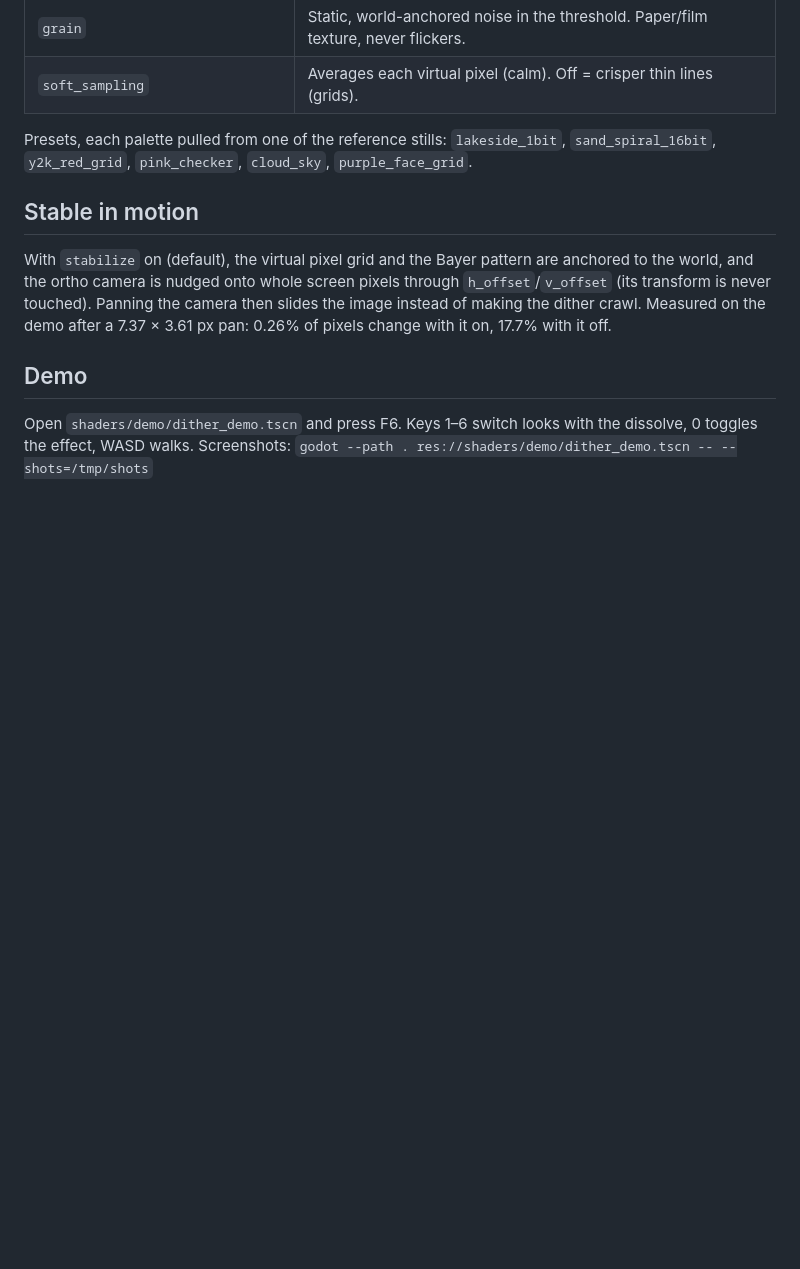
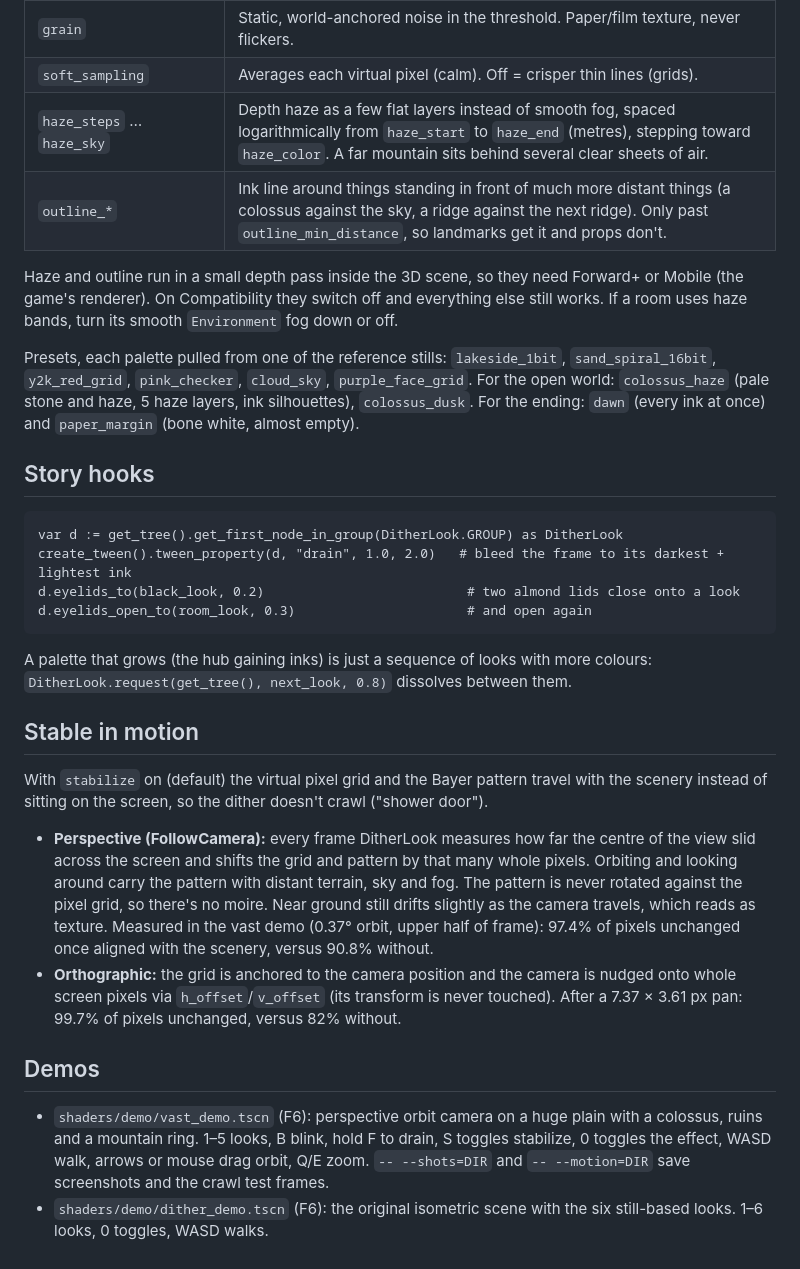
Before and after one commit to djmabrook/Nixon_game, a Markdown page: shaders/README.md, the part around one of its changes. Drawn GitHub-style; blank space fills up the shorter version.

Commit message:
Document perspective support, depth haze, outlines and story hooks
Co-Authored-By: Claude Opus 5.5 <noreply@anthropic.com>
Claude-Session: https://claude.ai/code/session_012kYhaKJj5Qb6zSk5nkaQxu

````diff
--- a/shaders/README.md
+++ b/shaders/README.md
@@ -41,20 +43,50 @@ Duplicate a preset in `presets/` (or New Resource → `DitherLookSettings`) into
 | `contrast` / `brightness` / `saturation` | Grade before the palette is applied. |
 | `grain` | Static, world-anchored noise in the threshold. Paper/film texture, never flickers. |
 | `soft_sampling` | Averages each virtual pixel (calm). Off = crisper thin lines (grids). |
+| `haze_steps` … `haze_sky` | Depth haze as a few flat layers instead of smooth fog, spaced logarithmically from `haze_start` to `haze_end` (metres), stepping toward `haze_color`. A far mountain sits behind several clear sheets of air. |
+| `outline_*` | Ink line around things standing in front of much more distant things (a colossus against the sky, a ridge against the next ridge). Only past `outline_min_distance`, so landmarks get it and props don't. |
+
+Haze and outline run in a small depth pass inside the 3D scene, so they need Forward+ or Mobile
+(the game's renderer). On Compatibility they switch off and everything else still works.
+If a room uses haze bands, turn its smooth `Environment` fog down or off.
 
 Presets, each palette pulled from one of the reference stills:
 `lakeside_1bit`, `sand_spiral_16bit`, `y2k_red_grid`, `pink_checker`, `cloud_sky`, `purple_face_grid`.
+For the open world: `colossus_haze` (pale stone and haze, 5 haze layers, ink silhouettes),
+`colossus_dusk`. For the ending: `dawn` (every ink at once) and `paper_margin` (bone white, almost empty).
+
+## Story hooks
+
+```gdscript
+var d := get_tree().get_first_node_in_group(DitherLook.GROUP) as DitherLook
+create_tween().tween_property(d, "drain", 1.0, 2.0)   # bleed the frame to its darkest + lightest ink
+d.eyelids_to(black_look, 0.2)                          # two almond lids close onto a look
+d.eyelids_open_to(room_look, 0.3)                      # and open again
+```
+
+A palette that grows (the hub gaining inks) is just a sequence of looks with more colours:
+`DitherLook.request(get_tree(), next_look, 0.8)` dissolves between them.
 
 ## Stable in motion
 
-With `stabilize` on (default), the virtual pixel grid and the Bayer pattern are anchored to the
-world, and the ortho camera is nudged onto whole screen pixels through `h_offset`/`v_offset`
-(its transform is never touched). Panning the camera then slides the image instead of making
-the dither crawl. Measured on the demo after a 7.37 × 3.61 px pan: 0.26% of pixels change
-with it on, 17.7% with it off.
+With `stabilize` on (default) the virtual pixel grid and the Bayer pattern travel with the
+scenery instead of sitting on the screen, so the dither doesn't crawl ("shower door").
 
-## Demo
+- **Perspective (FollowCamera):** every frame DitherLook measures how far the centre of the view
+  slid across the screen and shifts the grid and pattern by that many whole pixels. Orbiting and
+  looking around carry the pattern with distant terrain, sky and fog. The pattern is never rotated
+  against the pixel grid, so there's no moire. Near ground still drifts slightly as the camera
+  travels, which reads as texture. Measured in the vast demo (0.37° orbit, upper half of frame):
+  97.4% of pixels unchanged once aligned with the scenery, versus 90.8% without.
+- **Orthographic:** the grid is anchored to the camera position and the camera is nudged onto
+  whole screen pixels via `h_offset`/`v_offset` (its transform is never touched). After a
+  7.37 × 3.61 px pan: 99.7% of pixels unchanged, versus 82% without.
 
-Open `shaders/demo/dither_demo.tscn` and press F6. Keys 1–6 switch looks with the dissolve,
-0 toggles the effect, WASD walks. Screenshots:
-`godot --path . res://shaders/demo/dither_demo.tscn -- --shots=/tmp/shots`
+## Demos
+
+- `shaders/demo/vast_demo.tscn` (F6): perspective orbit camera on a huge plain with a colossus,
+  ruins and a mountain ring. 1–5 looks, B blink, hold F to drain, S toggles stabilize,
+  0 toggles the effect, WASD walk, arrows or mouse drag orbit, Q/E zoom.
+  `-- --shots=DIR` and `-- --motion=DIR` save screenshots and the crawl test frames.
+- `shaders/demo/dither_demo.tscn` (F6): the original isometric scene with the six still-based
+  looks. 1–6 looks, 0 toggles, WASD walks.
````
Also changed, not shown: other parts of shaders/README.md (+3 -1 lines), shaders/docs/vast_preview.png (added).
